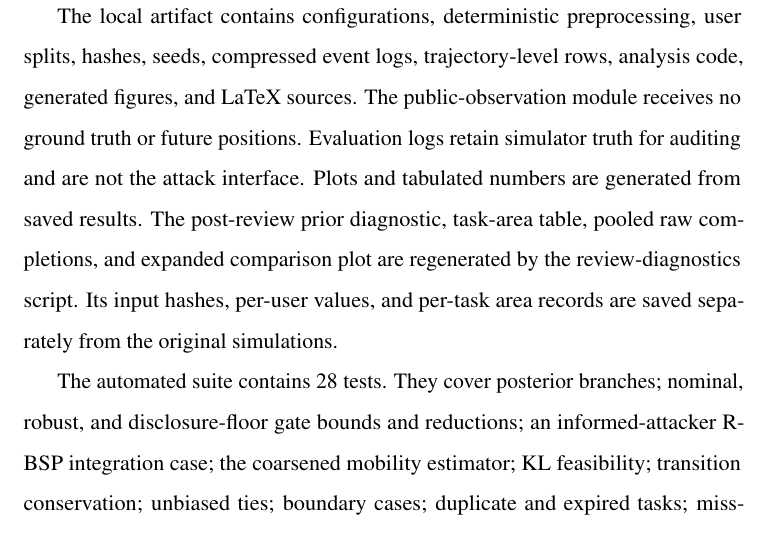
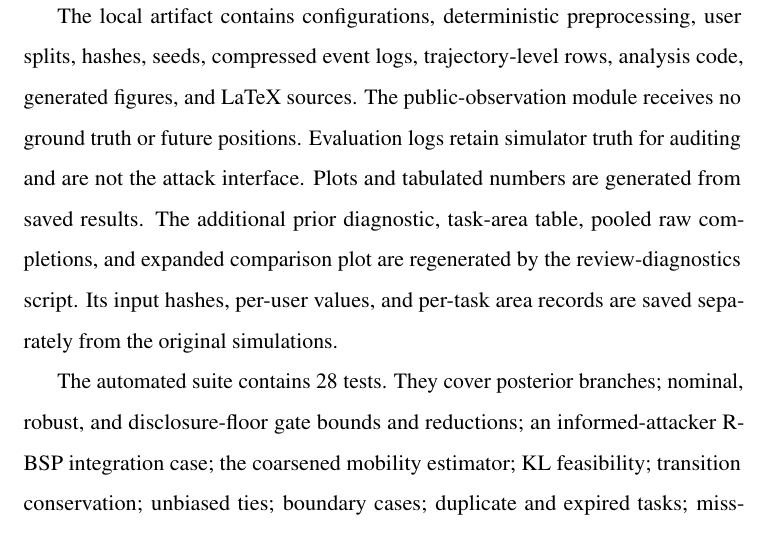
Before and after one commit to js110/Bpaper, a LaTeX paper (paper/main.tex): part of page 22 of 27, cut so that both start at the same text. Compiled offline with pdfLaTeX.

Commit message:
Remove revision-history wording from submission manuscript

```diff
--- a/paper/main.tex
+++ b/paper/main.tex
@@ -246,7 +246,7 @@ Fourth, the attack is greedy with a fixed probe budget. Longer-horizon task desi
 Finally, comparisons depend on finite parameter grids and exploratory interpolation. Bootstrap intervals condition on the selected traces, tasks, and clustering, without resolving distribution shift or multiple testing. The KL and recent-method extensions were added after the main run. Recent policy envelopes are selected on the evaluation set; their bootstrap intervals describe this exploratory selection procedure rather than validating an independently tuned policy. PRIVIC uses one noisy training seed and some IBU/GIBU loops reach their iteration limits; small likelihood gaps do not establish distribution recovery. Its true-eligibility task adapter changes the published output semantics. The full-text comparison with HECTA establishes differences in observations, trust assumptions, and privacy objectives, but does not provide a head-to-head system evaluation or an exhaustive novelty assessment.
 
 \section{Reproducibility and research record}
-The local artifact contains configurations, deterministic preprocessing, user splits, hashes, seeds, compressed event logs, trajectory-level rows, analysis code, generated figures, and LaTeX sources. The public-observation module receives no ground truth or future positions. Evaluation logs retain simulator truth for auditing and are not the attack interface. Plots and tabulated numbers are generated from saved results. The post-review prior diagnostic, task-area table, pooled raw completions, and expanded comparison plot are regenerated by the review-diagnostics script. Its input hashes, per-user values, and per-task area records are saved separately from the original simulations.
+The local artifact contains configurations, deterministic preprocessing, user splits, hashes, seeds, compressed event logs, trajectory-level rows, analysis code, generated figures, and LaTeX sources. The public-observation module receives no ground truth or future positions. Evaluation logs retain simulator truth for auditing and are not the attack interface. Plots and tabulated numbers are generated from saved results. The additional prior diagnostic, task-area table, pooled raw completions, and expanded comparison plot are regenerated by the review-diagnostics script. Its input hashes, per-user values, and per-task area records are saved separately from the original simulations.
 
 The automated suite contains 28 tests. They cover posterior branches; nominal, robust, and disclosure-floor gate bounds and reductions; an informed-attacker R-BSP integration case; the coarsened mobility estimator; KL feasibility; transition conservation; unbiased ties; boundary cases; duplicate and expired tasks; missing minutes; split separation; paired normal tasks; numerical replay; author-code BA/IBU conformance; PML optimality against a general linear program; vector-valued observation channels; and policy-envelope agreement with a mixture linear program. The corrected pilot, interrupted KL run, and initial shorter PRIVIC training are retained separately and excluded from the final comparisons. Completed runs contain no recorded simulation failures.
 
```
